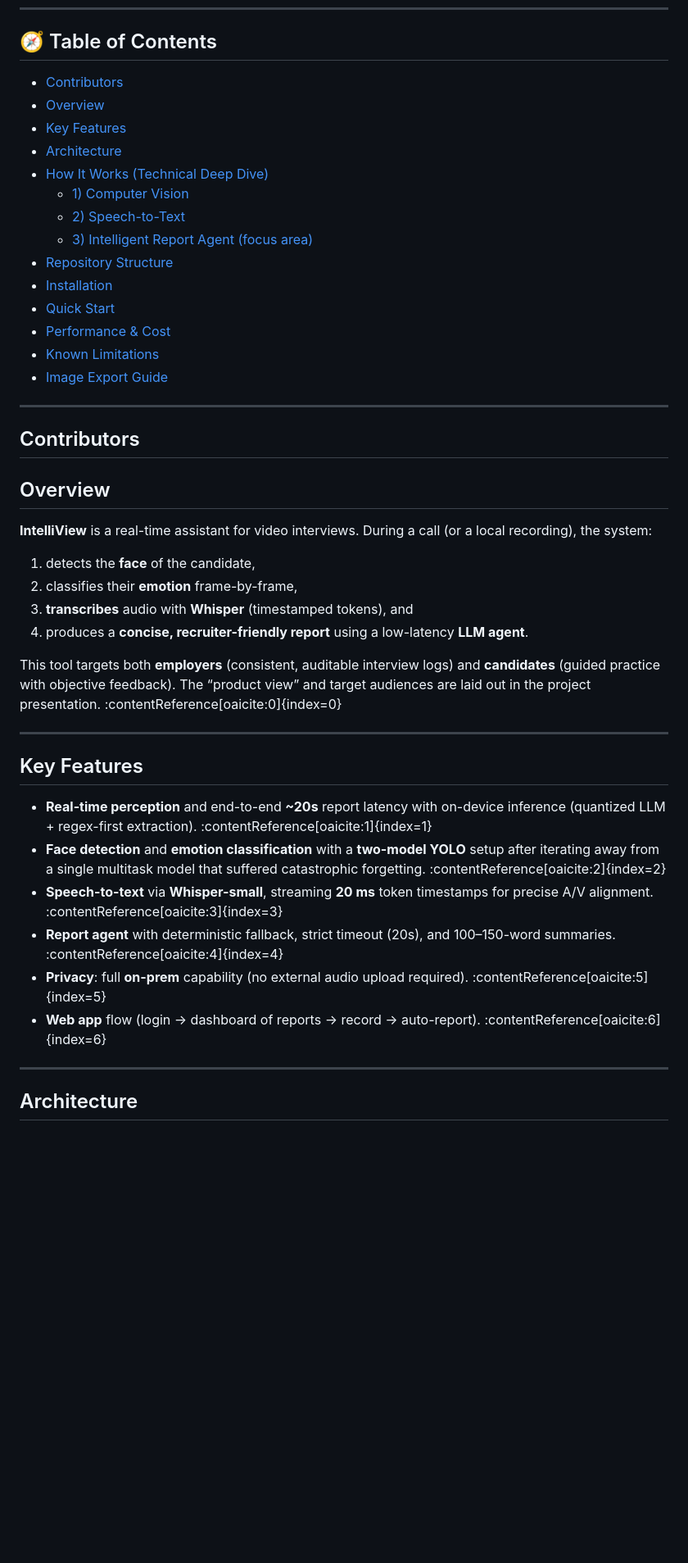
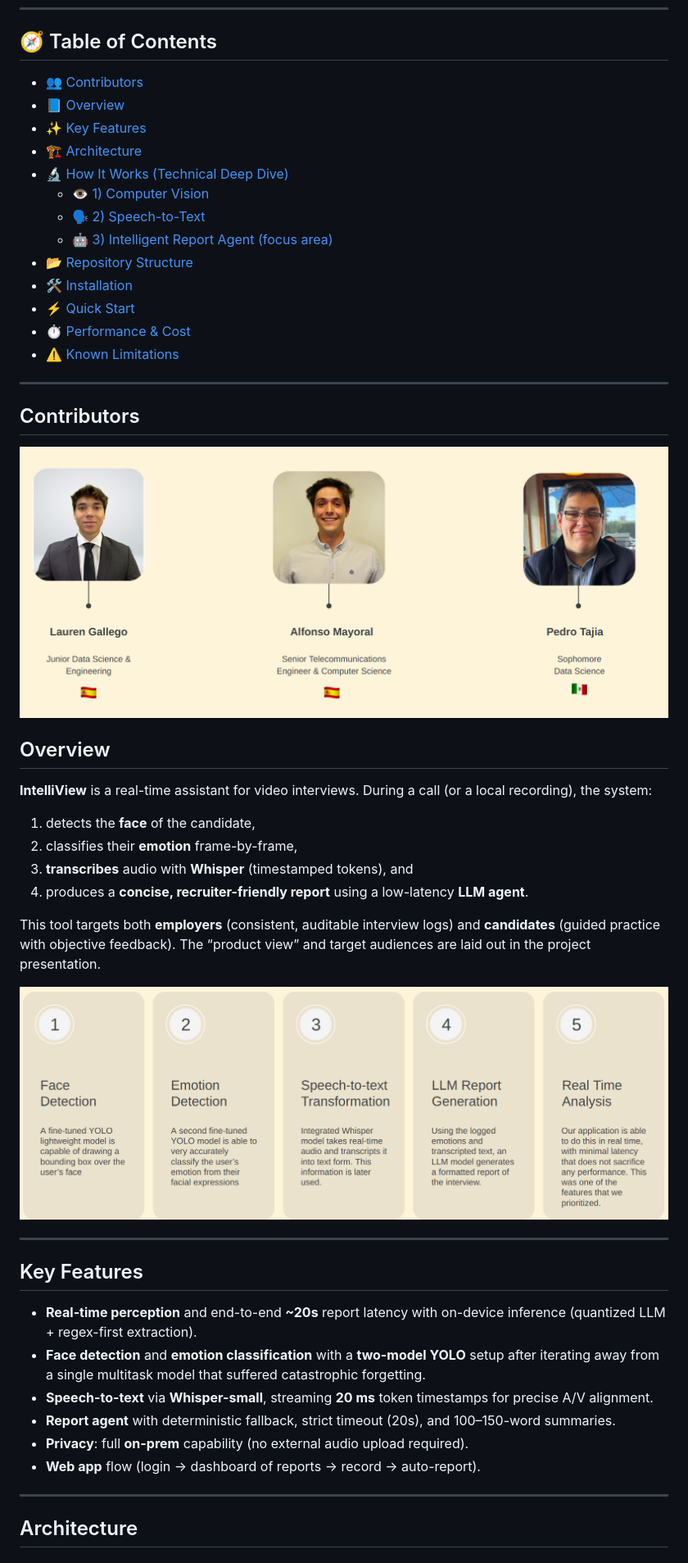
Before and after one commit to alfonsomayoral/AISC_Competitive_Project_Web, a Markdown page: README.md, the part around the change printed below. Shown: that part at 82% size. Rendered like a GitHub page; blank space fills up the shorter version.

```diff
--- a/README.md
+++ b/README.md
@@ -14,23 +12,23 @@
 ---
 
 ## 🧭 Table of Contents
-- [Contributors](#contributors)
-- [Overview](#overview)
-- [Key Features](#key-features)
-- [Architecture](#architecture)
-- [How It Works (Technical Deep Dive)](#how-it-works-technical-deep-dive)
-  - [1) Computer Vision](#1-computer-vision)
-  - [2) Speech-to-Text](#2-speechto-text)
-  - [3) Intelligent Report Agent (focus area)](#3-intelligent-report-agent-focus-area)
-- [Repository Structure](#repository-structure)
-- [Installation](#installation)
-- [Quick Start](#quick-start)
-- [Performance & Cost](#performance--cost)
-- [Known Limitations](#known-limitations)
-- [Image Export Guide](#image-export-guide)
+- 👥 [Contributors](#contributors)
+- 📘 [Overview](#overview)
+- ✨ [Key Features](#key-features)
+- 🏗️ [Architecture](#architecture)
+- 🔬 [How It Works (Technical Deep Dive)](#how-it-works-technical-deep-dive)
+  - 👁️ [1) Computer Vision](#1-computer-vision)
+  - 🗣️ [2) Speech-to-Text](#2-speech-to-text)
+  - 🤖 [3) Intelligent Report Agent (focus area)](#3-intelligent-report-agent-focus-area)
+- 📂 [Repository Structure](#repository-structure)
+- 🛠️ [Installation](#installation)
+- ⚡ [Quick Start](#quick-start)
+- ⏱️ [Performance & Cost](#performance--cost)
+- ⚠️ [Known Limitations](#known-limitations)
 
 ---
 ## Contributors
+![Team](img/team.png)
 
 ## Overview
 **IntelliView** is a real-time assistant for video interviews. During a call (or a local recording), the system:
@@ -39,17 +37,19 @@
 3. **transcribes** audio with **Whisper** (timestamped tokens), and
 4. produces a **concise, recruiter-friendly report** using a low-latency **LLM agent**.
 
-This tool targets both **employers** (consistent, auditable interview logs) and **candidates** (guided practice with objective feedback). The “product view” and target audiences are laid out in the project presentation. :contentReference[oaicite:0]{index=0}
+This tool targets both **employers** (consistent, auditable interview logs) and **candidates** (guided practice with objective feedback). The “product view” and target audiences are laid out in the project presentation.
+
+![Project Hero](img/hero-demo.png)
 
 ---
 
 ## Key Features
-- **Real-time perception** and end-to-end **~20s** report latency with on-device inference (quantized LLM + regex-first extraction). :contentReference[oaicite:1]{index=1}
-- **Face detection** and **emotion classification** with a **two-model YOLO** setup after iterating away from a single multitask model that suffered catastrophic forgetting. :contentReference[oaicite:2]{index=2}
-- **Speech-to-text** via **Whisper-small**, streaming **20 ms** token timestamps for precise A/V alignment. :contentReference[oaicite:3]{index=3}
-- **Report agent** with deterministic fallback, strict timeout (20s), and 100–150-word summaries. :contentReference[oaicite:4]{index=4}
-- **Privacy**: full **on-prem** capability (no external audio upload required). :contentReference[oaicite:5]{index=5}
-- **Web app** flow (login → dashboard of reports → record → auto-report). :contentReference[oaicite:6]{index=6}
+- **Real-time perception** and end-to-end **~20s** report latency with on-device inference (quantized LLM + regex-first extraction).
+- **Face detection** and **emotion classification** with a **two-model YOLO** setup after iterating away from a single multitask model that suffered catastrophic forgetting.
+- **Speech-to-text** via **Whisper-small**, streaming **20 ms** token timestamps for precise A/V alignment.
+- **Report agent** with deterministic fallback, strict timeout (20s), and 100–150-word summaries.
+- **Privacy**: full **on-prem** capability (no external audio upload required).
+- **Web app** flow (login → dashboard of reports → record → auto-report).
 
 ---
 
```
Also changed, not shown: other parts of README.md (+9 -17 lines).
